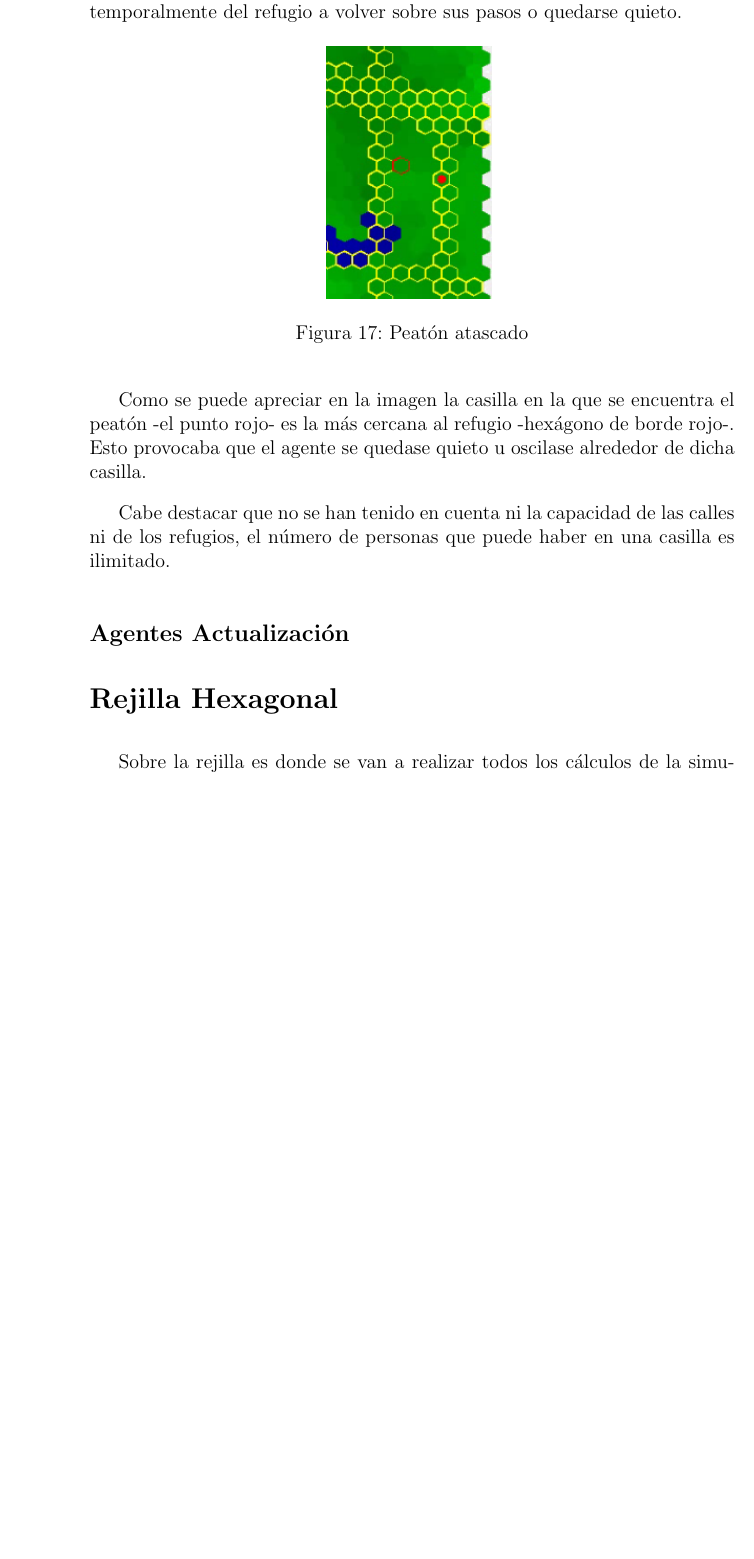
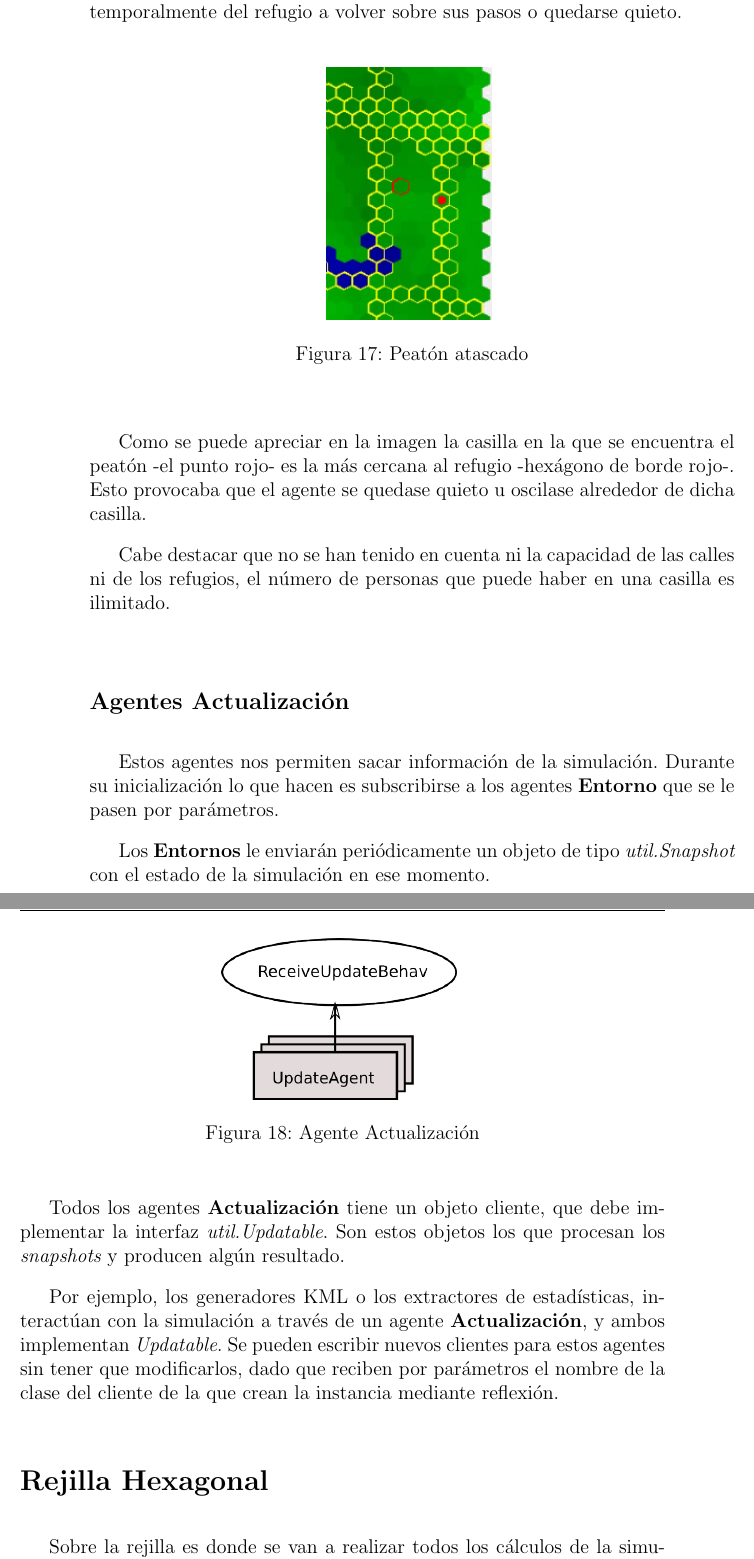
Before and after one commit to ablanco/dissim-memoria, a LaTeX book (dissim.tex, which reads capitulo5/cap5.tex): part of page 64 of 97 before the commit and two parts of pages 64 and 65 of 97 after it, the two joined at a grey line, cut so that both start at the same text, the shorter picture padded with empty space. Compiled offline with pdfLaTeX.

Commit message:
Agentes Actualización

```diff
--- a/capitulo5/cap5.tex
+++ b/capitulo5/cap5.tex
@@ -731,6 +731,29 @@ ilimitado.
 
 \subsection*{Agentes Actualización}
 
+Estos agentes nos permiten sacar información de la simulación. Durante su
+inicialización lo que hacen es subscribirse a los agentes {\bf Entorno} que se
+le pasen por parámetros.
+
+Los {\bf Entornos} le enviarán periódicamente un objeto de tipo {\em
+util.Snapshot} con el estado de la simulación en ese momento.
+
+\begin{figure}[H]
+ \centering
+ \includegraphics[width=50mm]{figuras/cap5/ag_update.png}
+ \caption{Agente Actualización}
+\end{figure}
+
+Todos los agentes {\bf Actualización} tiene un objeto cliente, que debe
+implementar la interfaz {\em util.Updatable}. Son estos objetos los que
+procesan los {\em snapshots} y producen algún resultado.
+
+Por ejemplo, los generadores KML o los extractores de estadísticas, interactúan
+con la simulación a través de un agente {\bf Actualización}, y ambos
+implementan {\em Updatable}. Se pueden escribir nuevos clientes para estos
+agentes sin tener que modificarlos, dado que reciben por parámetros el nombre
+de la clase del cliente de la que crean la instancia mediante reflexión.
+
 \section*{Rejilla Hexagonal}
 %Discretización del mundo real
 Sobre la rejilla es donde se van a realizar todos los cálculos de la
```
Also changed, not shown: figuras/cap5/ag_update.png (added).
